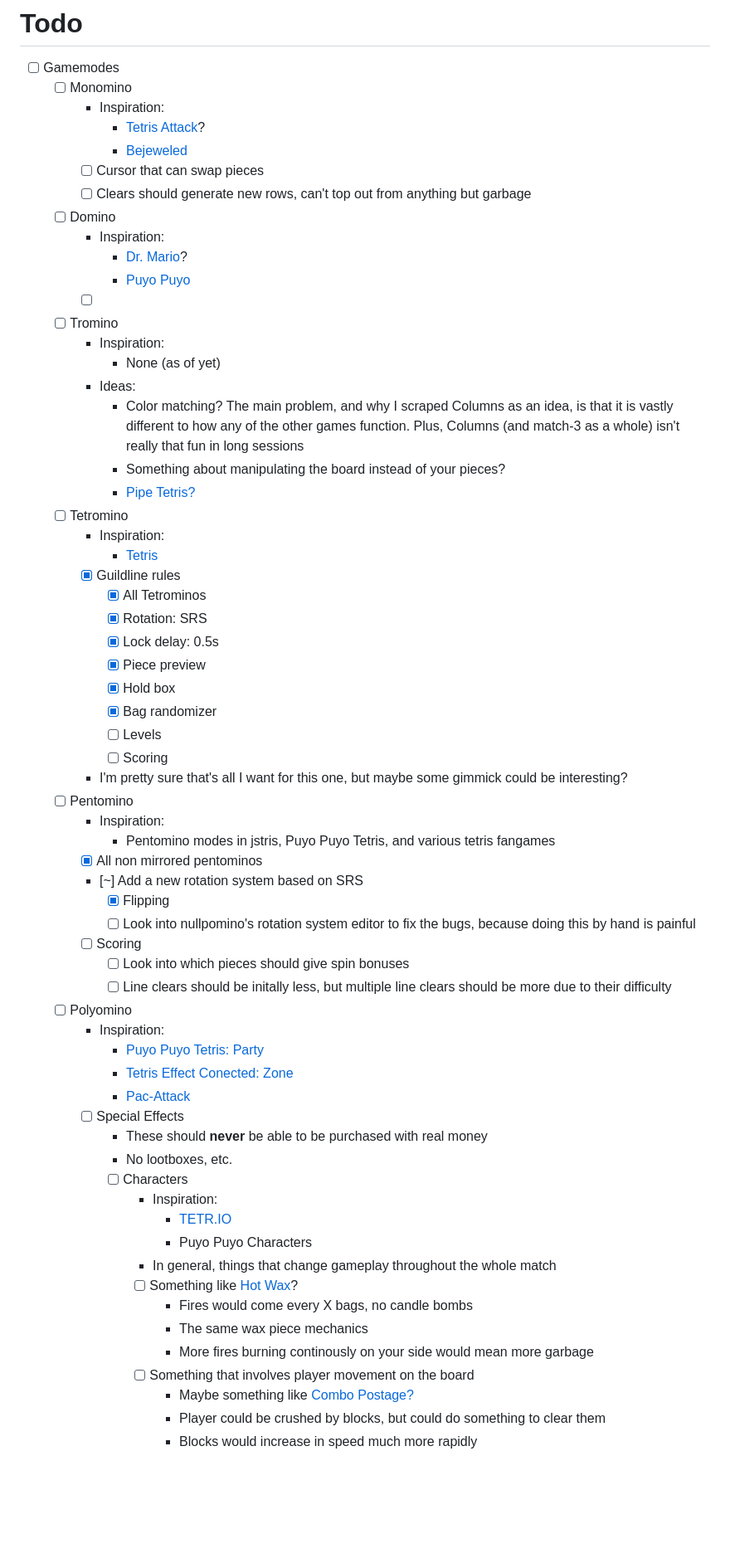
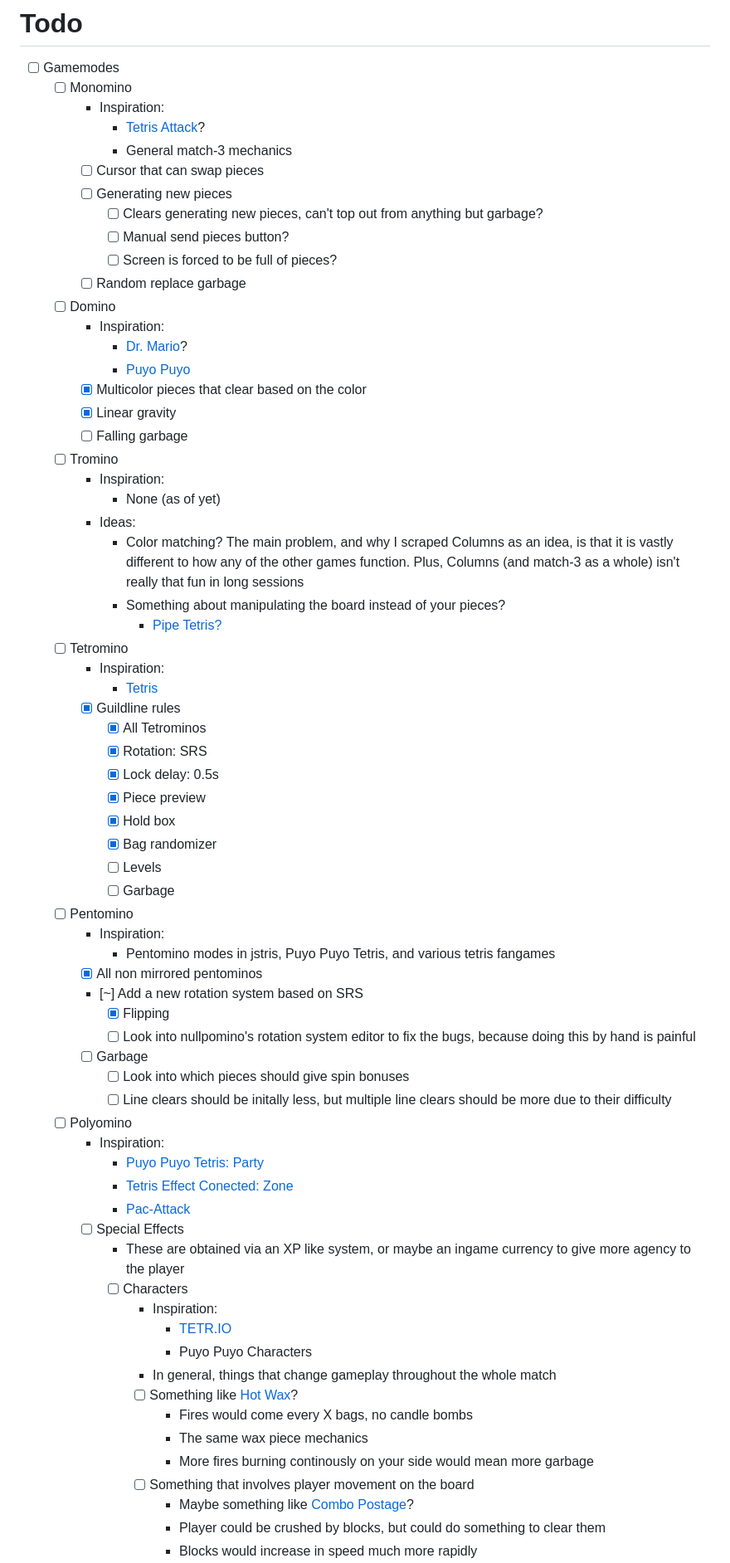
Before and after one commit to BobVarioa/polyomino, a Markdown page: readme.md, the part around the change printed below. Shown: that part at 83% size. GitHub-like rendering; blank space fills up the shorter version.

Commit message:
update readme to reflect recent changes

```diff
--- a/readme.md
+++ b/readme.md
@@ -3,21 +3,27 @@
 	- [ ] Monomino
 		- Inspiration:
 			- [Tetris Attack](https://tetris.wiki/Tetris_Attack)?
-			- [Bejeweled]()
+			- General match-3 mechanics
 		- [ ] Cursor that can swap pieces
-		- [ ] Clears should generate new rows, can't top out from anything but garbage
+		- [ ] Generating new pieces
+    		- [ ] Clears generating new pieces, can't top out from anything but garbage?
+    		- [ ] Manual send pieces button?
+    		- [ ] Screen is forced to be full of pieces?
+  		- [ ] Random replace garbage
 	- [ ] Domino
 		- Inspiration:
 			- [Dr. Mario](https://tetris.wiki/Dr._Mario)?
-			- [Puyo Puyo]()
-		- [ ]
+			- [Puyo Puyo](https://puyonexus.com/wiki/Tsu_(rule))
+		- [x] Multicolor pieces that clear based on the color
+		- [x] Linear gravity
+		- [ ] Falling garbage
 	- [ ] Tromino
 		- Inspiration:
 			- None (as of yet)
 		- Ideas:
 			- Color matching? The main problem, and why I scraped Columns as an idea, is that it is vastly different to how any of the other games function. Plus, Columns (and match-3 as a whole) isn't really that fun in long sessions
 			- Something about manipulating the board instead of your pieces?
-			- [Pipe Tetris?](https://alphageneric.itch.io/pipe-tetris)
+    			- [Pipe Tetris?](https://alphageneric.itch.io/pipe-tetris)
 	- [ ] Tetromino
 		- Inspiration:
 			- [Tetris](https://tetris.wiki/Tetris_Guideline)
@@ -29,8 +35,7 @@
 			- [x] Hold box
 			- [x] Bag randomizer
 			- [ ] Levels
-			- [ ] Scoring
-		- I'm pretty sure that's all I want for this one, but maybe some gimmick could be interesting?
+			- [ ] Garbage
 	- [ ] Pentomino
 		- Inspiration:
 			- Pentomino modes in jstris, Puyo Puyo Tetris, and various tetris fangames
@@ -38,7 +43,7 @@
 		- [~] Add a new rotation system based on SRS
 			- [x] Flipping
 			- [ ] Look into nullpomino's rotation system editor to fix the bugs, because doing this by hand is painful
-		- [ ] Scoring
+		- [ ] Garbage
 			- [ ] Look into which pieces should give spin bonuses
 			- [ ] Line clears should be initally less, but multiple line clears should be more due to their difficulty
 	- [ ] Polyomino
@@ -47,8 +52,7 @@
 			- [Tetris Effect Conected: Zone](https://tetris.wiki/Tetris_Effect#Zone_mechanic)
 			- [Pac-Attack](https://en.wikipedia.org/wiki/Pac-Attack)
 		- [ ] Special Effects
-			- These should **never** be able to be purchased with real money
-			- No lootboxes, etc.
+			- These are obtained via an XP like system, or maybe an ingame currency to give more agency to the player
 			- [ ] Characters
 				- Inspiration:
 					- [TETR.IO](https://characters.osk.sh/)
@@ -59,6 +63,6 @@
 					- The same wax piece mechanics
 					- More fires burning continously on your side would mean more garbage
 				- [ ] Something that involves player movement on the board
-					- Maybe something like [Combo Postage?](https://kirklindsay.itch.io/combo-postage)
+					- Maybe something like [Combo Postage](https://kirklindsay.itch.io/combo-postage)?
 					- Player could be crushed by blocks, but could do something to clear them
 					- Blocks would increase in speed much more rapidly
```
Also changed, not shown: other parts of readme.md (+13 -12 lines).
